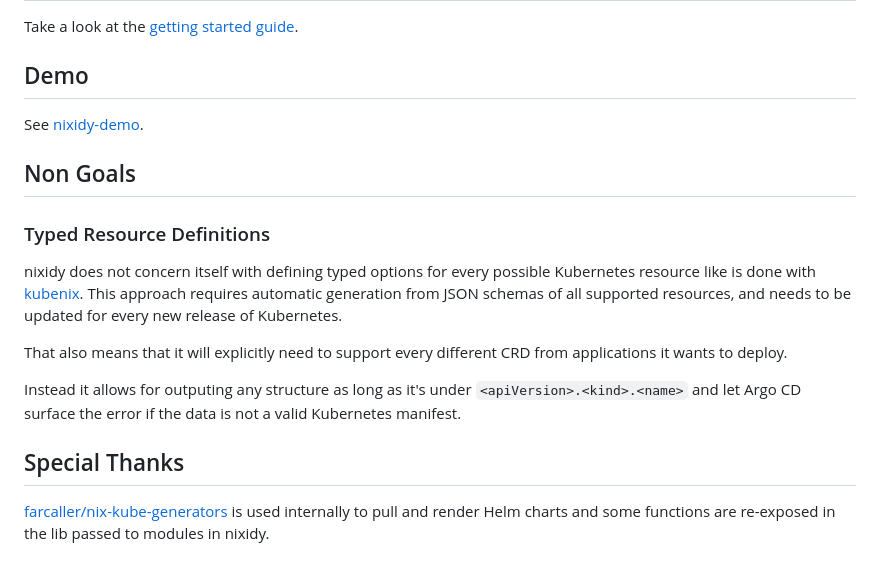
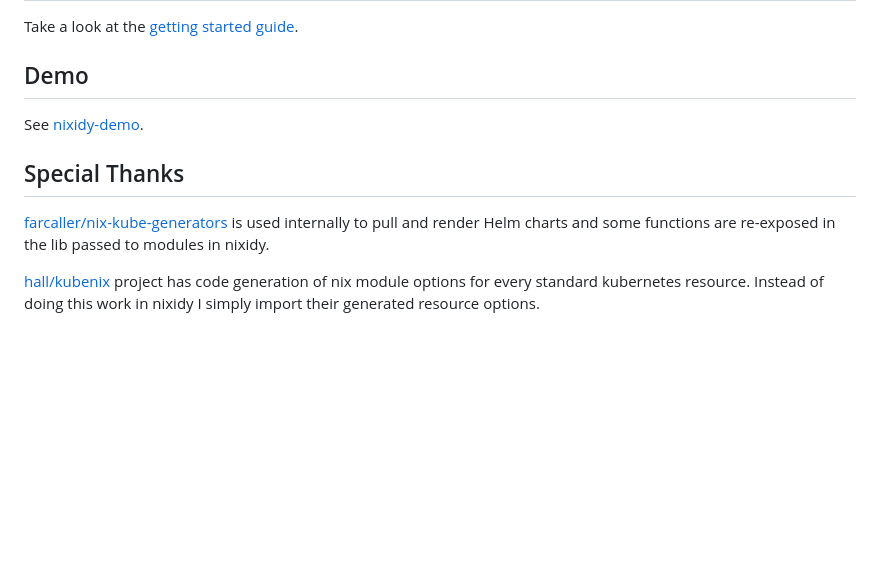
Before and after one commit to arnarg/nixidy, a Markdown page: README.md, the part around the change. Drawn GitHub-style; blank space fills up the shorter version.

Commit message:
Give kubenix special thanks

```diff
--- a/README.md
+++ b/README.md
@@ -32,17 +32,8 @@ Take a look at the [getting started guide](https://arnarg.github.io/nixidy/user_
 
 See [nixidy-demo](https://github.com/arnarg/nixidy-demo).
 
-## Non Goals
-
-### Typed Resource Definitions
-
-nixidy does not concern itself with defining typed options for every possible Kubernetes resource like is done with [kubenix](https://github.com/hall/kubenix).
-This approach requires automatic generation from JSON schemas of all supported resources, and needs to be updated for every new release of Kubernetes.
-
-That also means that it will explicitly need to support every different CRD from applications it wants to deploy.
-
-Instead it allows for outputing any structure as long as it's under `<apiVersion>.<kind>.<name>` and let Argo CD surface the error if the data is not a valid Kubernetes manifest.
-
 ## Special Thanks
 
 [farcaller/nix-kube-generators](https://github.com/farcaller/nix-kube-generators) is used internally to pull and render Helm charts and some functions are re-exposed in the lib passed to modules in nixidy.
+
+[hall/kubenix](https://github.com/hall/kubenix) project has code generation of nix module options for every standard kubernetes resource. Instead of doing this work in nixidy I simply import their generated resource options.
```
